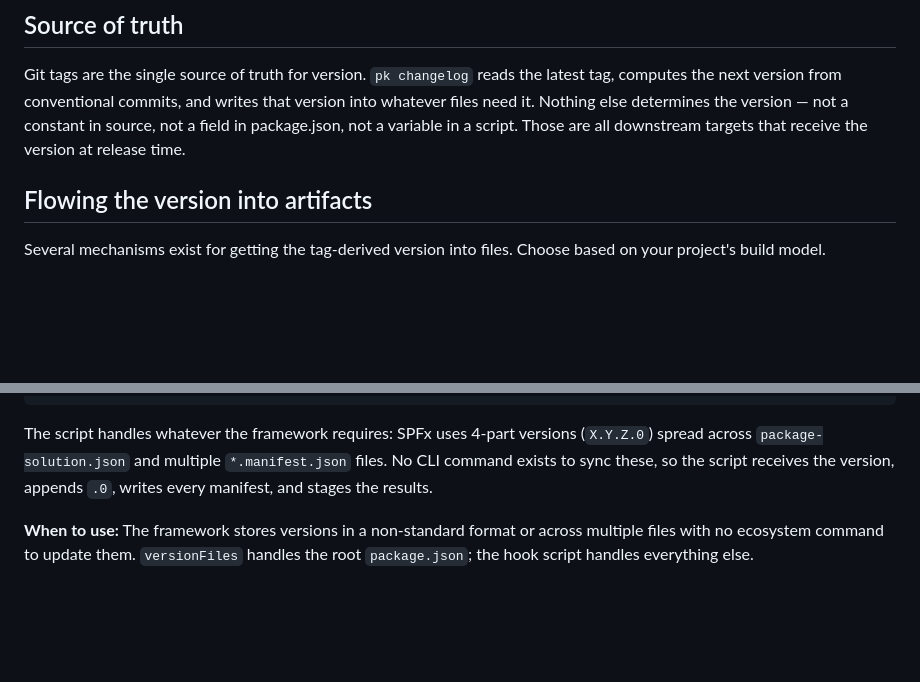
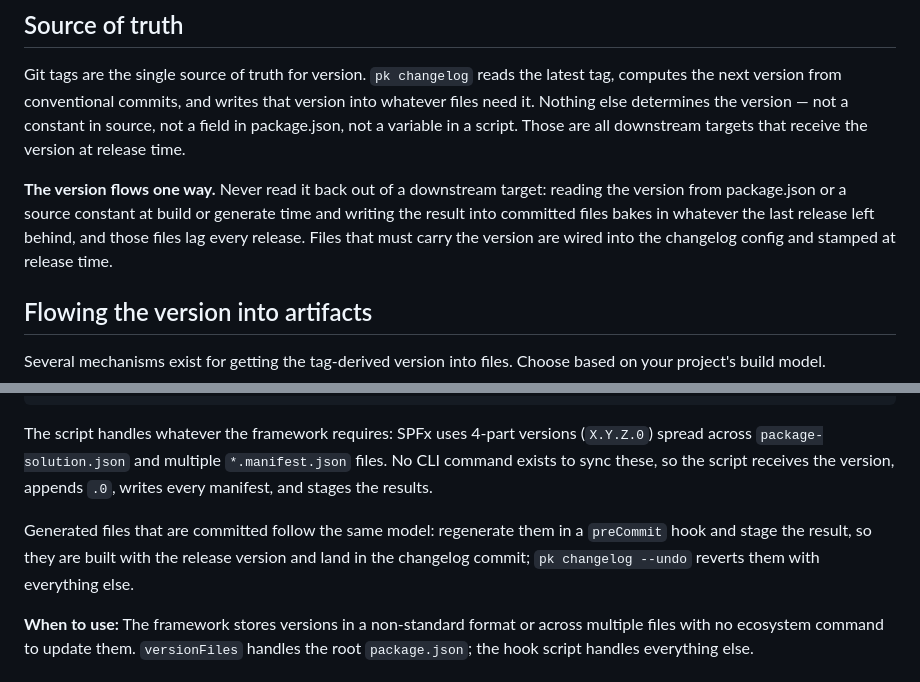
Before and after one commit to markwharton/plankit, a Markdown page: docs/versioning.md, 2 parts joined by grey strips. Rendered like a GitHub page; blank space fills up the shorter version.

Commit message:
docs: state the one-way version flow in versioning.md

```diff
--- a/docs/versioning.md
+++ b/docs/versioning.md
@@ -5,6 +5,8 @@ How pk manages version numbers across a release.
 ## Source of truth
 
 Git tags are the single source of truth for version. `pk changelog` reads the latest tag, computes the next version from conventional commits, and writes that version into whatever files need it. Nothing else determines the version — not a constant in source, not a field in package.json, not a variable in a script. Those are all downstream targets that receive the version at release time.
+
+**The version flows one way.** Never read it back out of a downstream target: reading the version from package.json or a source constant at build or generate time and writing the result into committed files bakes in whatever the last release left behind, and those files lag every release. Files that must carry the version are wired into the changelog config and stamped at release time.
 
 ## Flowing the version into artifacts
 
@@ -125,6 +127,8 @@ For projects where the framework has no built-in version propagation command. Yo
 
 The script handles whatever the framework requires: SPFx uses 4-part versions (`X.Y.Z.0`) spread across `package-solution.json` and multiple `*.manifest.json` files. No CLI command exists to sync these, so the script receives the version, appends `.0`, writes every manifest, and stages the results.
 
+Generated files that are committed follow the same model: regenerate them in a `preCommit` hook and stage the result, so they are built with the release version and land in the changelog commit; `pk changelog --undo` reverts them with everything else.
+
 **When to use:** The framework stores versions in a non-standard format or across multiple files with no ecosystem command to update them. `versionFiles` handles the root `package.json`; the hook script handles everything else.
 
 ## Choosing a strategy
```
